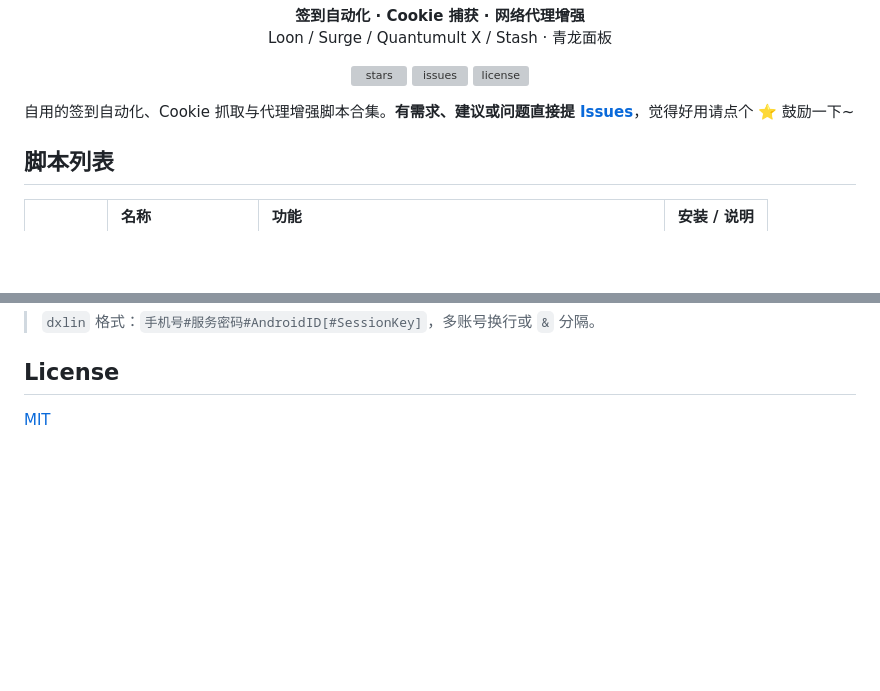
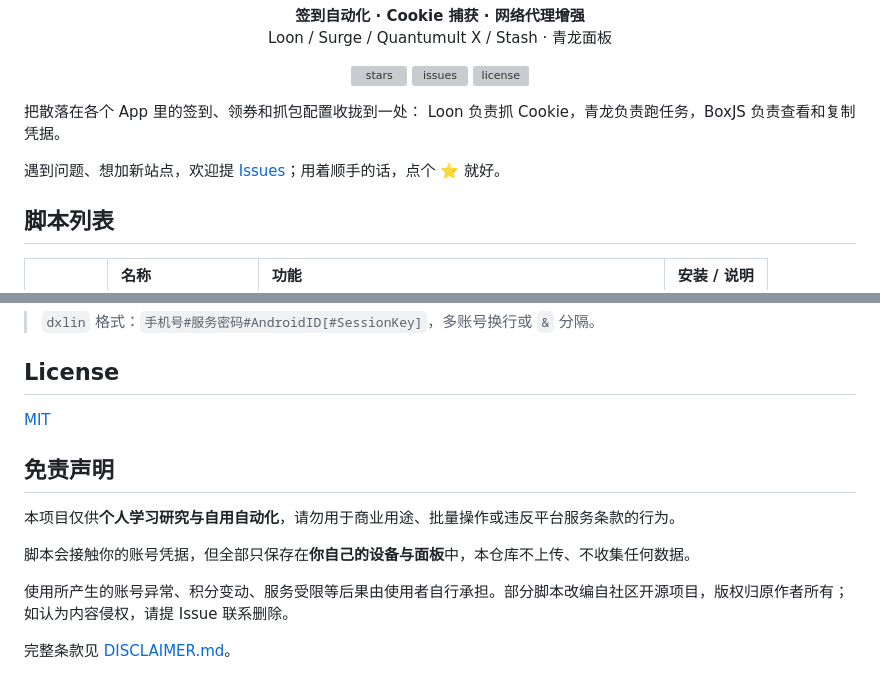
Before and after one commit to TomCatXue/MyCookieCenter, a Markdown page: README.md, 2 parts joined by grey strips. Rendered like a GitHub page; blank space fills up the shorter version; grey boxes are pictures that could not be loaded.

Commit message:
docs: 重写简介文案并在末尾补充免责声明

```diff
--- a/README.md
+++ b/README.md
@@ -11,7 +11,10 @@
   <a href="./LICENSE"><img alt="license" src="https://img.shields.io/github/license/TomCatXue/MyCookieCenter?style=flat-square&color=4285dd" /></a>
 </p>
 
-自用的签到自动化、Cookie 抓取与代理增强脚本合集。**有需求、建议或问题直接提 [Issues](https://github.com/TomCatXue/MyCookieCenter/issues/new)**，觉得好用请点个 ⭐ 鼓励一下~
+把散落在各个 App 里的签到、领券和抓包配置收拢到一处：
+Loon 负责抓 Cookie，青龙负责跑任务，BoxJS 负责查看和复制凭据。
+
+遇到问题、想加新站点，欢迎提 [Issues](https://github.com/TomCatXue/MyCookieCenter/issues/new)；用着顺手的话，点个 ⭐ 就好。
 
 ## 脚本列表
 
@@ -47,3 +50,13 @@ ql repo https://github.com/TomCatXue/MyCookieCenter.git "ql_script" "" "README"
 ## License
 
 [MIT](./LICENSE)
+
+## 免责声明
+
+本项目仅供**个人学习研究与自用自动化**，请勿用于商业用途、批量操作或违反平台服务条款的行为。
+
+脚本会接触你的账号凭据，但全部只保存在**你自己的设备与面板**中，本仓库不上传、不收集任何数据。
+
+使用所产生的账号异常、积分变动、服务受限等后果由使用者自行承担。部分脚本改编自社区开源项目，版权归原作者所有；如认为内容侵权，请提 Issue 联系删除。
+
+完整条款见 [DISCLAIMER.md](./DISCLAIMER.md)。
```
